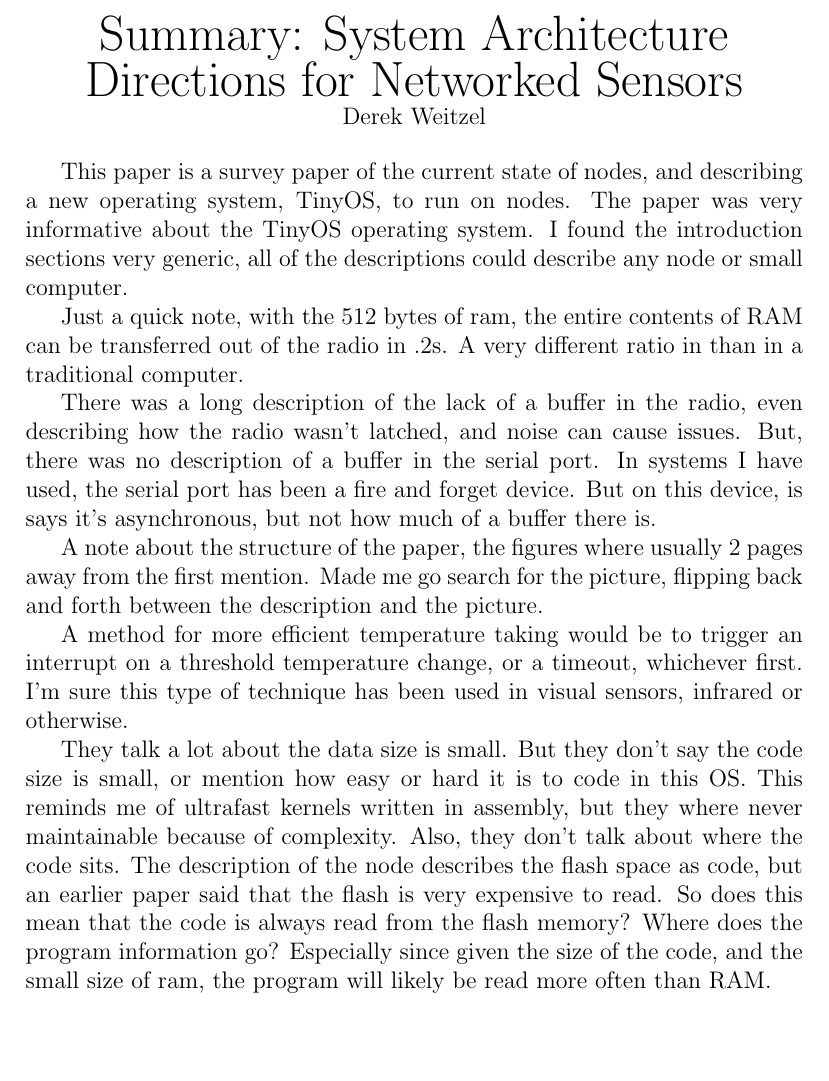
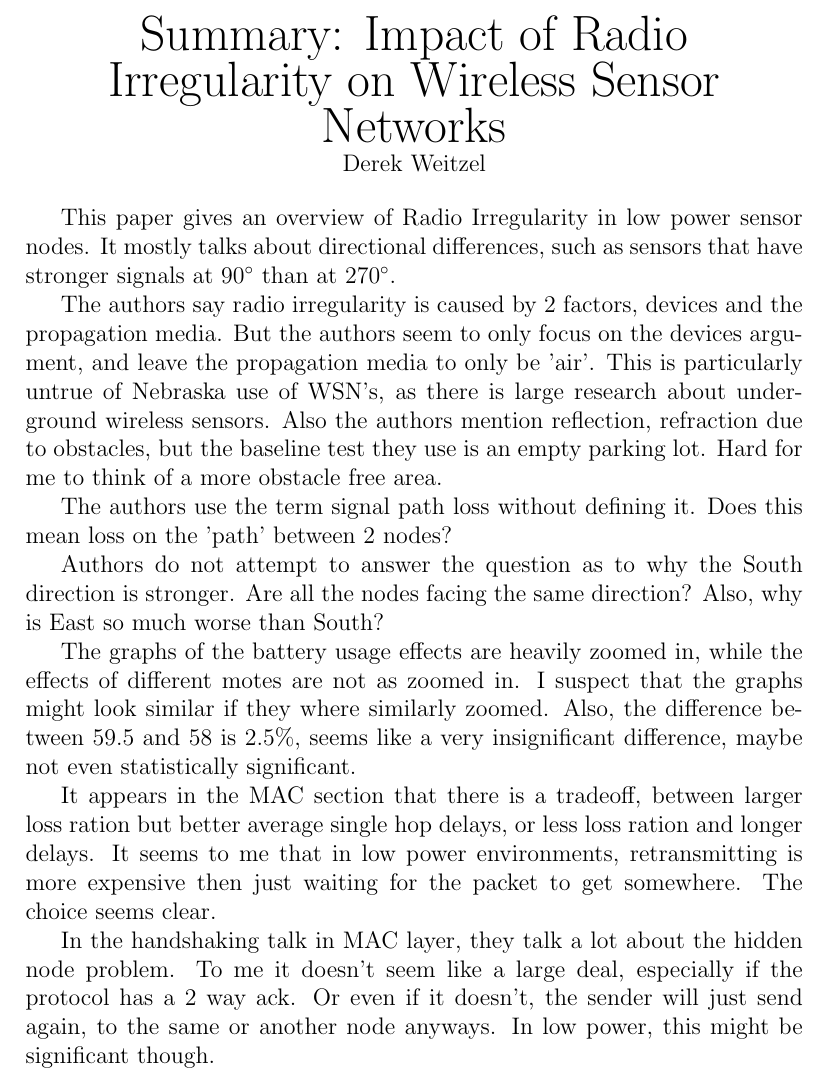
Before and after one commit to djw8605/990PaperSummary, a LaTeX document (RadioIrregularity/weitzel_32.tex): part of the page, cut at the place of the change, the shorter picture padded with empty space. Compiled offline with pdfLaTeX.

Commit message:
Finished radio irregularity.

```diff
--- a/RadioIrregularity/weitzel_32.tex
+++ b/RadioIrregularity/weitzel_32.tex
@@ -4,20 +4,22 @@
 \begin{document}
 
 \begin{center}
-{\huge Summary: System Architecture Directions for Networked Sensors } \\
+{\huge Summary: Impact of Radio Irregularity on Wireless Sensor Networks } \\
 Derek Weitzel
 \end{center}
 
-This paper is a survey paper of the current state of nodes, and describing a new operating system, TinyOS, to run on nodes.  The paper was very informative about the TinyOS operating system.  I found the introduction sections very generic, all of the descriptions could describe any node or small computer.
+This paper gives an overview of Radio Irregularity in low power sensor nodes.  It mostly talks about directional differences, such as sensors that have stronger signals at $90^{\circ}$ than at $270^{\circ}$.
 
-Just a quick note, with the 512 bytes of ram, the entire contents of RAM can be transferred out of the radio in .2s.  A very different ratio in than in a traditional computer.
+The authors say radio irregularity is caused by 2 factors, devices and the propagation media.  But the authors seem to only focus on the devices argument, and leave the propagation media to only be 'air'.  This is particularly untrue of Nebraska use of WSN's, as there is large research about underground wireless sensors.  Also the authors mention reflection, refraction due to obstacles, but the baseline test they use is an empty parking lot.  Hard for me to think of a more obstacle free area.
 
-There was a long description of the lack of a buffer in the radio, even describing how the radio wasn't latched, and noise can cause issues.  But, there was no description of a buffer in the serial port.  In systems I have used, the serial port has been a fire and forget device.  But on this device, is says it's asynchronous, but not how much of a buffer there is.
+The authors use the term signal path loss without defining it.  Does this mean loss on the 'path' between 2 nodes?
 
-A note about the structure of the paper, the figures where usually 2 pages away from the first mention.  Made me go search for the picture, flipping back and forth between the description and the picture.
+Authors do not attempt to answer the question as to why the South direction is stronger.  Are all the nodes facing the same direction?  Also, why is East so much worse than South?
 
-A method for more efficient temperature taking would be to trigger an interrupt on a threshold temperature change, or a timeout, whichever first.  I'm sure this type of technique has been used in visual sensors, infrared or otherwise.
+The graphs of the battery usage effects are heavily zoomed in, while the effects of different motes are not as zoomed in.  I suspect that the graphs might look similar if they where similarly zoomed.  Also, the difference between 59.5 and 58 is 2.5\%, seems like a very insignificant difference, maybe not even statistically significant.
 
-They talk a lot about the data size is small.  But they don't say the code size is small, or mention how easy or hard it is to code in this OS.  This reminds me of ultrafast kernels written in assembly, but they where never maintainable because of complexity.  Also, they don't talk about where the code sits.  The description of the node describes the flash space as code, but an earlier paper said that the flash is very expensive to read.  So does this mean that the code is always read from the flash memory?  Where does the program information go?  Especially since given the size of the code, and the small size of ram, the program will likely be read more often than RAM.
+It appears in the MAC section that there is a tradeoff, between larger loss ration but better average single hop delays, or less loss ration and longer delays.  It seems to me that in low power environments, retransmitting is more expensive then just waiting for the packet to get somewhere.  The choice seems clear.
+
+In the handshaking talk in MAC layer, they talk a lot about the hidden node problem.  To me it doesn't seem like a large deal, especially if the protocol has a 2 way ack.  Or even if it doesn't, the sender will just send again, to the same or another node anyways.  In low power, this might be significant though.
 
 \end{document}
```
